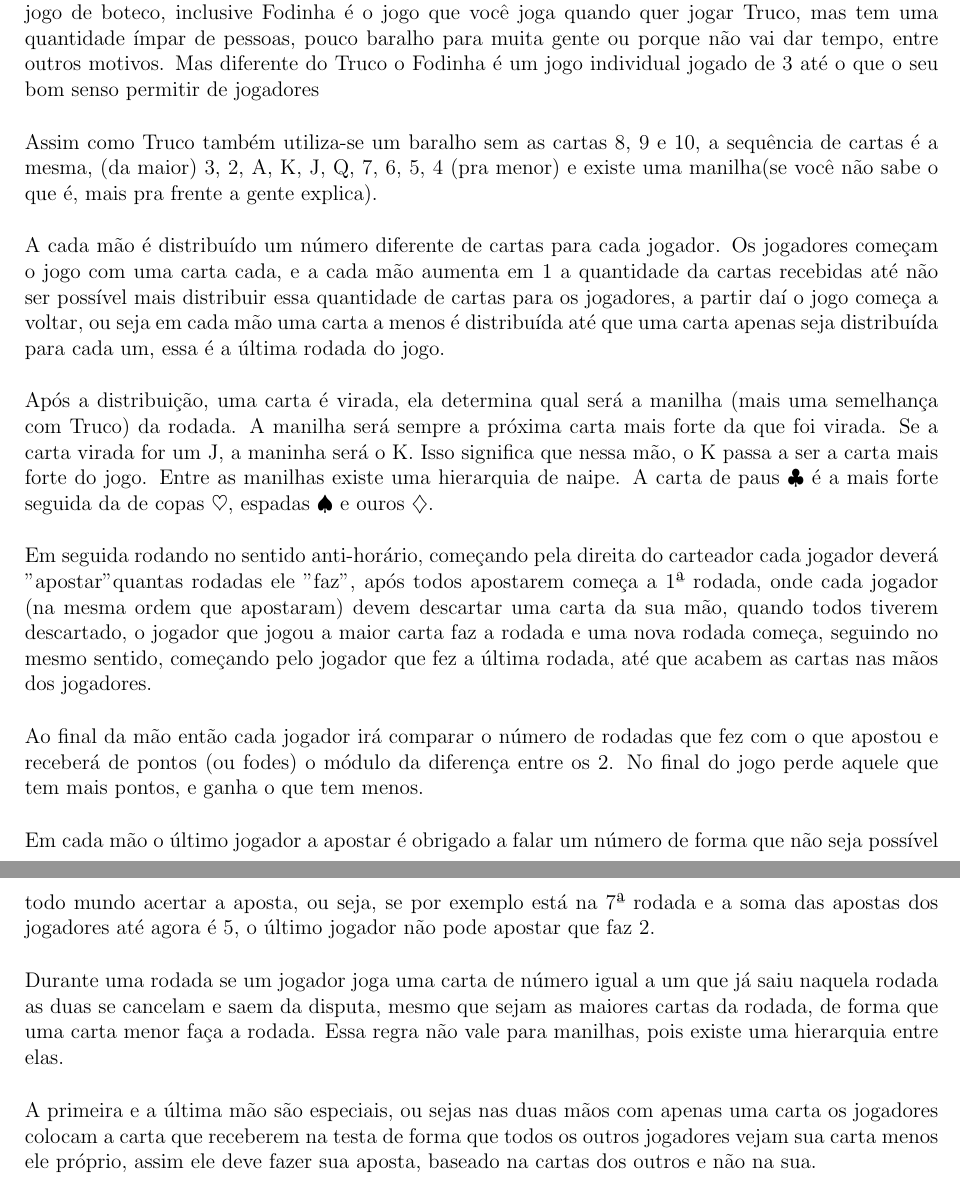
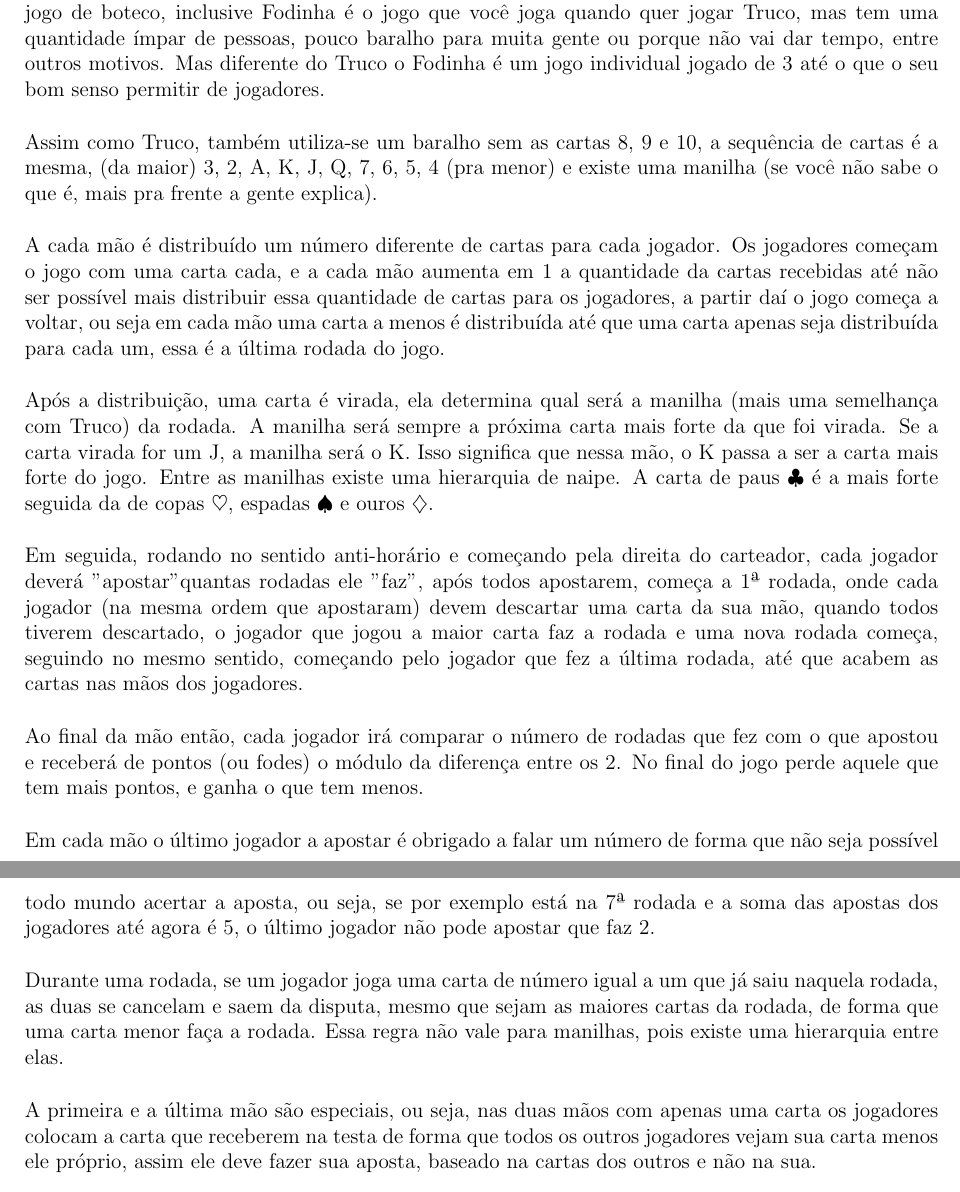
Before and after one commit to Kazuo256/guiadobixo, a LaTeX document (src/GuiaDoBixo.tex, which reads src/jogos_fodinha.tex): two parts of pages 95 and 96 of 113, joined at a grey line, cut so that both start at the same text. Compiled offline with pdfLaTeX.

Commit message:
Update jogos_fodinha.tex
Arrumei uns erros ortográficos e adicionei umas vírgulas

```diff
--- a/src/jogos_fodinha.tex
+++ b/src/jogos_fodinha.tex
@@ -3,11 +3,11 @@
 Assim como Truco, Fodinha (Te fode, Se fode aí, entre outras variações de como é chamado) é um jogo de boteco, inclusive Fodinha é o jogo
 que você joga quando quer jogar Truco, mas tem uma quantidade ímpar de
 pessoas, pouco baralho para muita gente ou porque não vai dar tempo, entre outros motivos. Mas
-diferente do Truco o Fodinha é um jogo individual jogado de 3 até o que o seu bom senso permitir de jogadores
+diferente do Truco o Fodinha é um jogo individual jogado de 3 até o que o seu bom senso permitir de jogadores.
 
-Assim como Truco também utiliza-se um baralho sem as cartas 8, 9 e 10, a sequência
+Assim como Truco, também utiliza-se um baralho sem as cartas 8, 9 e 10, a sequência
 de cartas é a mesma, (da maior) 3, 2, A, K, J, Q, 7, 6, 5, 4 (pra menor)
-e existe uma manilha(se você não sabe o que é, mais pra frente a gente explica).
+e existe uma manilha (se você não sabe o que é, mais pra frente a gente explica).
 
 A cada mão é distribuído um número diferente de cartas para cada jogador. Os
 jogadores começam o jogo com uma carta cada, e a cada mão aumenta em 1 a
@@ -17,29 +17,29 @@ cada um, essa é a última rodada do jogo.
 
 Após a distribuição, uma carta é virada, ela determina qual será a
 manilha (mais uma semelhança com Truco) da rodada. A manilha será sempre a próxima carta mais forte da que foi virada.
-Se a carta virada for um J, a maninha será o K. Isso significa que nessa mão, o
+Se a carta virada for um J, a manilha será o K. Isso significa que nessa mão, o
 K passa a ser a carta mais forte do jogo. Entre as manilhas existe uma
 hierarquia de naipe. A carta de paus $\clubsuit$  é a mais forte seguida da de copas $\heartsuit$,
 espadas $\spadesuit$ e ouros $\diamondsuit$.
 
-Em seguida rodando no sentido anti-horário, começando pela direita do carteador cada jogador deverá "apostar"
-quantas rodadas ele "faz", após todos apostarem começa a 1ª rodada, onde cada jogador (na mesma ordem que apostaram)
+Em seguida, rodando no sentido anti-horário e começando pela direita do carteador, cada jogador deverá "apostar"
+quantas rodadas ele "faz", após todos apostarem, começa a 1ª rodada, onde cada jogador (na mesma ordem que apostaram)
 devem descartar uma carta da sua mão, quando todos tiverem descartado, o jogador que jogou a maior carta faz a rodada
 e uma nova rodada começa, seguindo no mesmo sentido, começando pelo jogador que fez a última rodada, até que acabem
 as cartas nas mãos dos jogadores.
 
-Ao final da mão então cada jogador irá comparar o número de rodadas que fez com o que apostou e receberá de pontos (ou fodes)
+Ao final da mão então, cada jogador irá comparar o número de rodadas que fez com o que apostou e receberá de pontos (ou fodes)
 o módulo da diferença entre os 2. No final do jogo perde aquele que tem mais pontos, e ganha o que tem menos.
 
 Em cada mão o último jogador a apostar é obrigado a falar um número de forma que não seja possível todo mundo acertar a
 aposta, ou seja, se por exemplo está na 7ª rodada e a soma das apostas dos jogadores até agora é 5, o último jogador não pode
 apostar que faz 2.
 
-Durante uma rodada se um jogador joga uma carta de número igual a um que já saiu naquela rodada as duas se cancelam e saem da
+Durante uma rodada, se um jogador joga uma carta de número igual a um que já saiu naquela rodada, as duas se cancelam e saem da
 disputa, mesmo que sejam as maiores cartas da rodada, de forma que uma carta menor faça a rodada. Essa regra não vale para
 manilhas, pois existe uma hierarquia entre elas.
 
-A primeira e a última mão são especiais, ou sejas nas duas mãos com apenas uma
+A primeira e a última mão são especiais, ou seja, nas duas mãos com apenas uma
 carta os jogadores colocam a carta que receberem na testa de forma que todos os outros jogadores
 vejam sua carta menos ele próprio, assim ele deve fazer sua aposta, baseado na cartas dos outros e não na sua.
 
```
